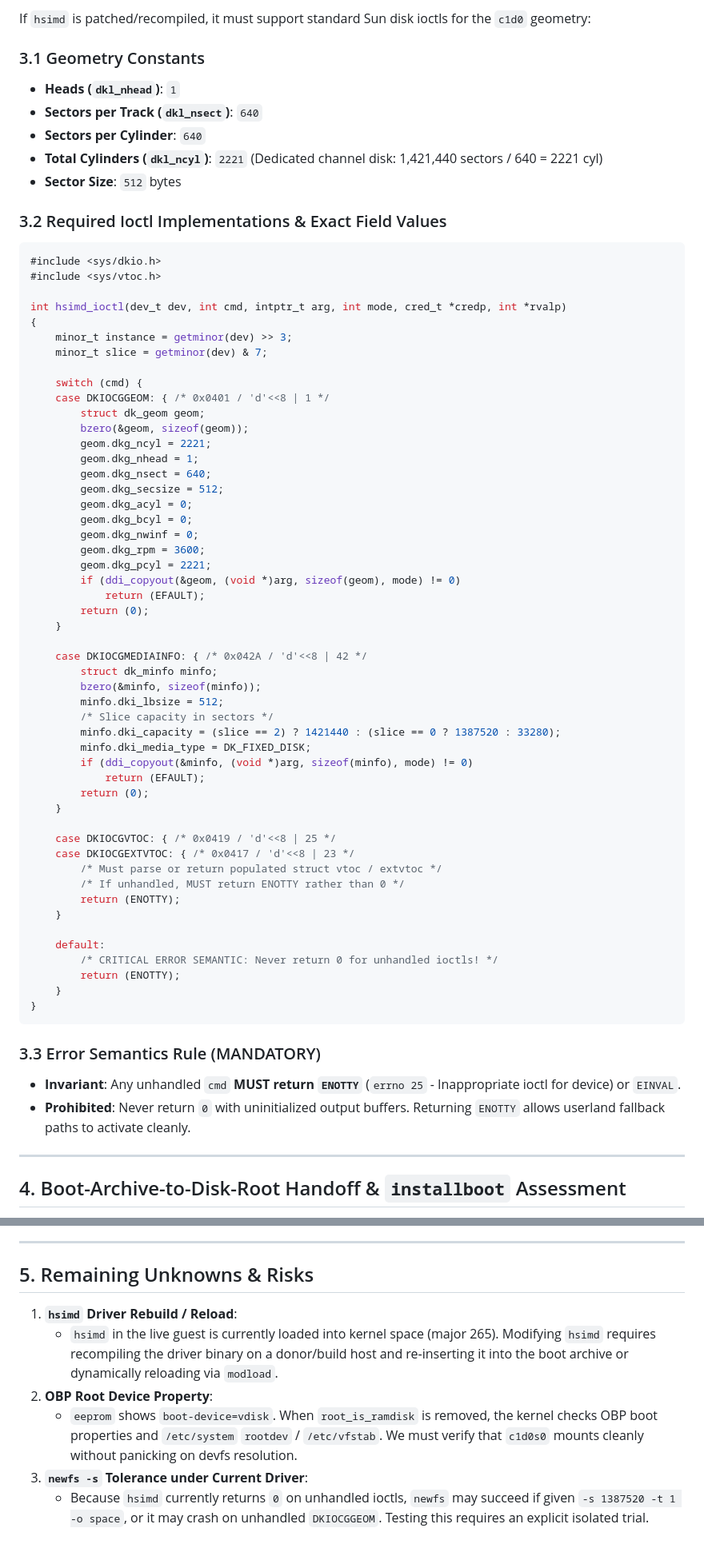
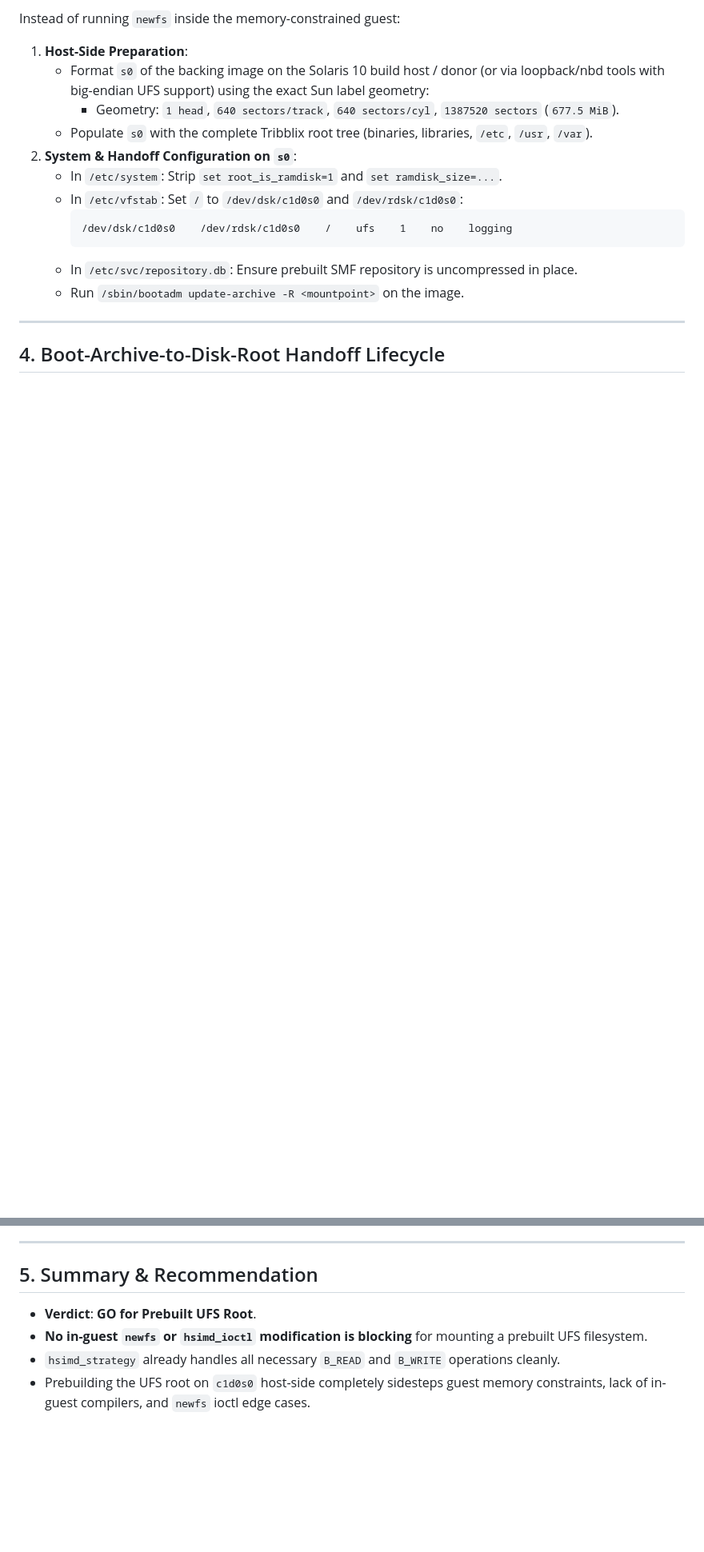
Before and after one commit to ryancnelson/qemu-sun4v-illumos, a Markdown page: notes/ANTIGRAVITY-UFS-ROOT-IOCTL-REVIEW.md, 2 parts joined by grey strips. Shown at 80% size. Rendered like a GitHub page; blank space fills up the shorter version.

Commit message:
docs(notes): reframe UFS root review around prebuilt image mounting and boot handoff (GO verdict)

````diff
--- a/notes/ANTIGRAVITY-UFS-ROOT-IOCTL-REVIEW.md
+++ b/notes/ANTIGRAVITY-UFS-ROOT-IOCTL-REVIEW.md
@@ -43,73 +42,19 @@ In illumos / Solaris `usr/src/cmd/fs.d/ufs/newfs/newfs.c` and `mkfs.c`:
 
-If `hsimd` is patched/recompiled, it must support standard Sun disk ioctls for the `c1d0` geometry:
-
-### 3.1 Geometry Constants
-- **Heads (`dkl_nhead`)**: `1`
-- **Sectors per Track (`dkl_nsect`)**: `640`
-- **Sectors per Cylinder**: `640`
-- **Total Cylinders (`dkl_ncyl`)**: `2221` (Dedicated channel disk: 1,421,440 sectors / 640 = 2221 cyl)
-- **Sector Size**: `512` bytes
-
-### 3.2 Required Ioctl Implementations & Exact Field Values
-
-```c
-#include <sys/dkio.h>
-#include <sys/vtoc.h>
-
-int hsimd_ioctl(dev_t dev, int cmd, intptr_t arg, int mode, cred_t *credp, int *rvalp)
-{
-    minor_t instance = getminor(dev) >> 3;
-    minor_t slice = getminor(dev) & 7;
-
-    switch (cmd) {
-    case DKIOCGGEOM: { /* 0x0401 / 'd'<<8 | 1 */
-        struct dk_geom geom;
-        bzero(&geom, sizeof(geom));
-        geom.dkg_ncyl = 2221;
-        geom.dkg_nhead = 1;
-        geom.dkg_nsect = 640;
-        geom.dkg_secsize = 512;
-        geom.dkg_acyl = 0;
-        geom.dkg_bcyl = 0;
-        geom.dkg_nwinf = 0;
-        geom.dkg_rpm = 3600;
-        geom.dkg_pcyl = 2221;
-        if (ddi_copyout(&geom, (void *)arg, sizeof(geom), mode) != 0)
-            return (EFAULT);
-        return (0);
-    }
-
-    case DKIOCGMEDIAINFO: { /* 0x042A / 'd'<<8 | 42 */
-        struct dk_minfo minfo;
-        bzero(&minfo, sizeof(minfo));
-        minfo.dki_lbsize = 512;
-        /* Slice capacity in sectors */
-        minfo.dki_capacity = (slice == 2) ? 1421440 : (slice == 0 ? 1387520 : 33280);
-        minfo.dki_media_type = DK_FIXED_DISK;
-        if (ddi_copyout(&minfo, (void *)arg, sizeof(minfo), mode) != 0)
-            return (EFAULT);
-        return (0);
-    }
-
-    case DKIOCGVTOC: { /* 0x0419 / 'd'<<8 | 25 */
-    case DKIOCGEXTVTOC: { /* 0x0417 / 'd'<<8 | 23 */
-        /* Must parse or return populated struct vtoc / extvtoc */
-        /* If unhandled, MUST return ENOTTY rather than 0 */
-        return (ENOTTY);
-    }
-
-    default:
-        /* CRITICAL ERROR SEMANTIC: Never return 0 for unhandled ioctls! */
-        return (ENOTTY);
-    }
-}
-```
-
-### 3.3 Error Semantics Rule (MANDATORY)
-- **Invariant**: Any unhandled `cmd` **MUST return `ENOTTY`** (`errno 25` - Inappropriate ioctl for device) or `EINVAL`.
-- **Prohibited**: Never return `0` with uninitialized output buffers. Returning `ENOTTY` allows userland fallback paths to activate cleanly.
+Instead of running `newfs` inside the memory-constrained guest:
+1. **Host-Side Preparation**:
+   - Format `s0` of the backing image on the Solaris 10 build host / donor (or via loopback/nbd tools with big-endian UFS support) using the exact Sun label geometry:
+     - Geometry: `1 head`, `640 sectors/track`, `640 sectors/cyl`, `1387520 sectors` (`677.5 MiB`).
+   - Populate `s0` with the complete Tribblix root tree (binaries, libraries, `/etc`, `/usr`, `/var`).
+2. **System & Handoff Configuration on `s0`**:
+   - In `/etc/system`: Strip `set root_is_ramdisk=1` and `set ramdisk_size=...`.
+   - In `/etc/vfstab`: Set `/` to `/dev/dsk/c1d0s0` and `/dev/rdsk/c1d0s0`:
+     ```text
+     /dev/dsk/c1d0s0    /dev/rdsk/c1d0s0    /    ufs    1    no    logging
+     ```
+   - In `/etc/svc/repository.db`: Ensure prebuilt SMF repository is uncompressed in place.
+   - Run `/sbin/bootadm update-archive -R <mountpoint>` on the image.
 
 ---
 
-## 4. Boot-Archive-to-Disk-Root Handoff & `installboot` Assessment
+## 4. Boot-Archive-to-Disk-Root Handoff Lifecycle
 
@@ -125,11 +79,9 @@ int hsimd_ioctl(dev_t dev, int cmd, intptr_t arg, int mode, cred_t *credp, int *
 
 ---
 
-## 5. Remaining Unknowns & Risks
+## 5. Summary & Recommendation
 
-1. **`hsimd` Driver Rebuild / Reload**:
-   - `hsimd` in the live guest is currently loaded into kernel space (major 265). Modifying `hsimd` requires recompiling the driver binary on a donor/build host and re-inserting it into the boot archive or dynamically reloading via `modload`.
-2. **OBP Root Device Property**:
-   - `eeprom` shows `boot-device=vdisk`. When `root_is_ramdisk` is removed, the kernel checks OBP boot properties and `/etc/system` `rootdev` / `/etc/vfstab`. We must verify that `c1d0s0` mounts cleanly without panicking on devfs resolution.
-3. **`newfs -s` Tolerance under Current Driver**:
-   - Because `hsimd` currently returns `0` on unhandled ioctls, `newfs` may succeed if given `-s 1387520 -t 1 -o space`, or it may crash on unhandled `DKIOCGGEOM`. Testing this requires an explicit isolated trial.
+- **Verdict**: **GO for Prebuilt UFS Root**.
+- **No in-guest `newfs` or `hsimd_ioctl` modification is blocking** for mounting a prebuilt UFS filesystem.
+- `hsimd_strategy` already handles all necessary `B_READ` and `B_WRITE` operations cleanly.
+- Prebuilding the UFS root on `c1d0s0` host-side completely sidesteps guest memory constraints, lack of in-guest compilers, and `newfs` ioctl edge cases.
````
Also changed, not shown: other parts of notes/ANTIGRAVITY-UFS-ROOT-IOCTL-REVIEW.md (+43 -35 lines).
